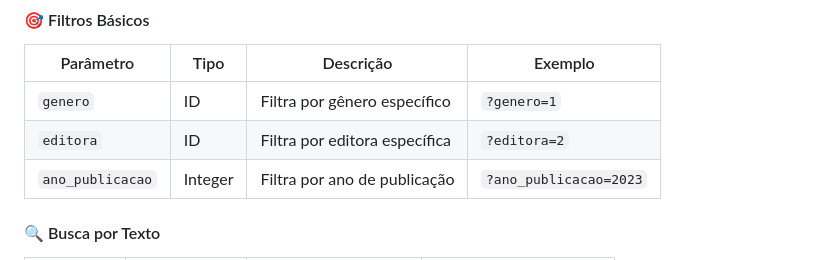
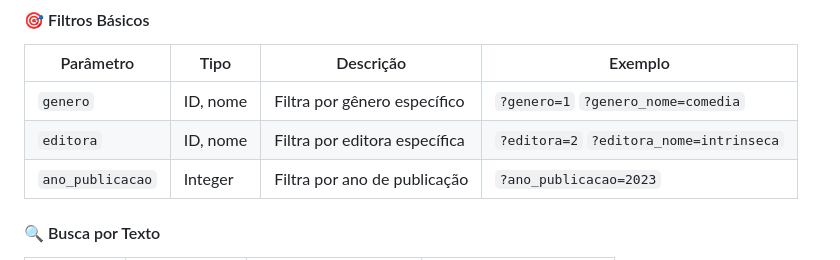
Before and after one commit to CarlosG18/theka_API, a Markdown page: README.md, the part around one of its changes. Rendered like a GitHub page.

Commit message:
finalizando o readme

```diff
--- a/README.md
+++ b/README.md
@@ -93,8 +93,8 @@ A API Theka oferece diversos filtros para facilitar a busca e organização dos
 
 | Parâmetro | Tipo | Descrição | Exemplo |
 |-----------|------|-----------|----------|
-| `genero` | ID | Filtra por gênero específico | `?genero=1` |
-| `editora` | ID | Filtra por editora específica | `?editora=2` |
+| `genero` | ID, nome | Filtra por gênero específico | `?genero=1` `?genero_nome=comedia` |
+| `editora` | ID, nome | Filtra por editora específica | `?editora=2` `?editora_nome=intrinseca` |
 | `ano_publicacao` | Integer | Filtra por ano de publicação | `?ano_publicacao=2023` |
 
 #### 🔍 Busca por Texto
```
Also changed, not shown: other parts of README.md (+1 -1 lines).
